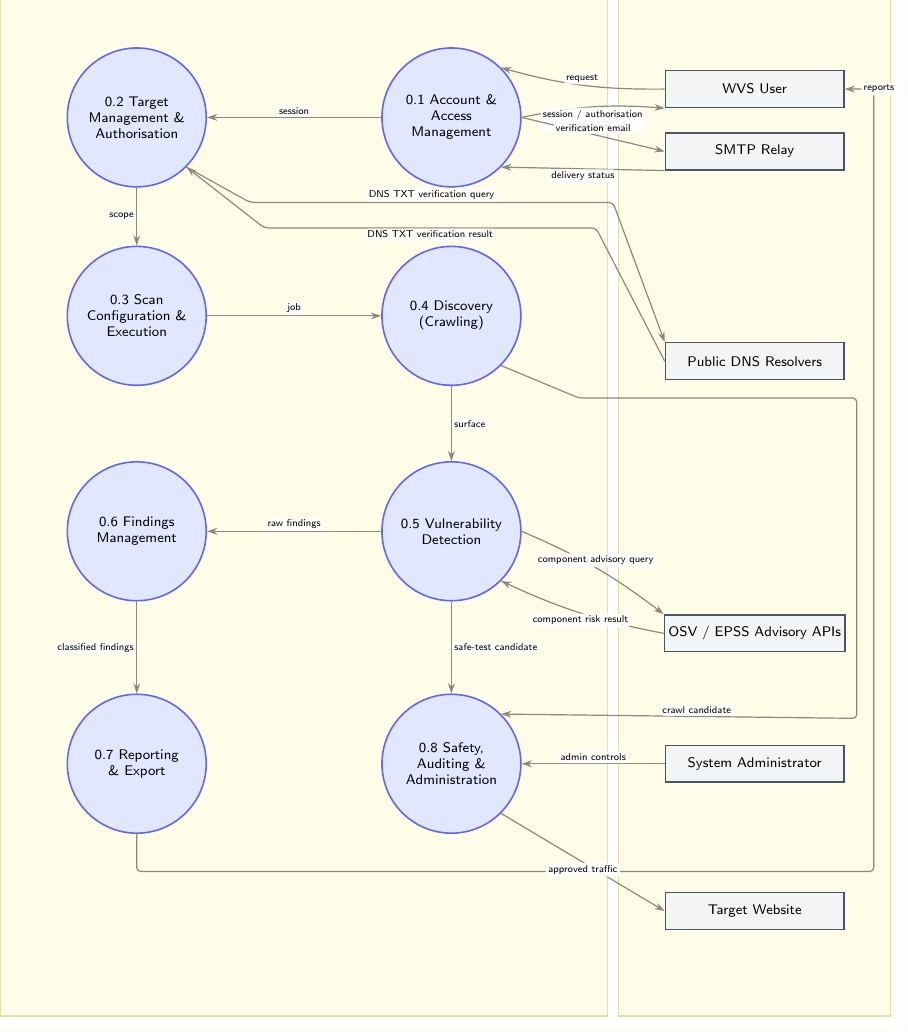
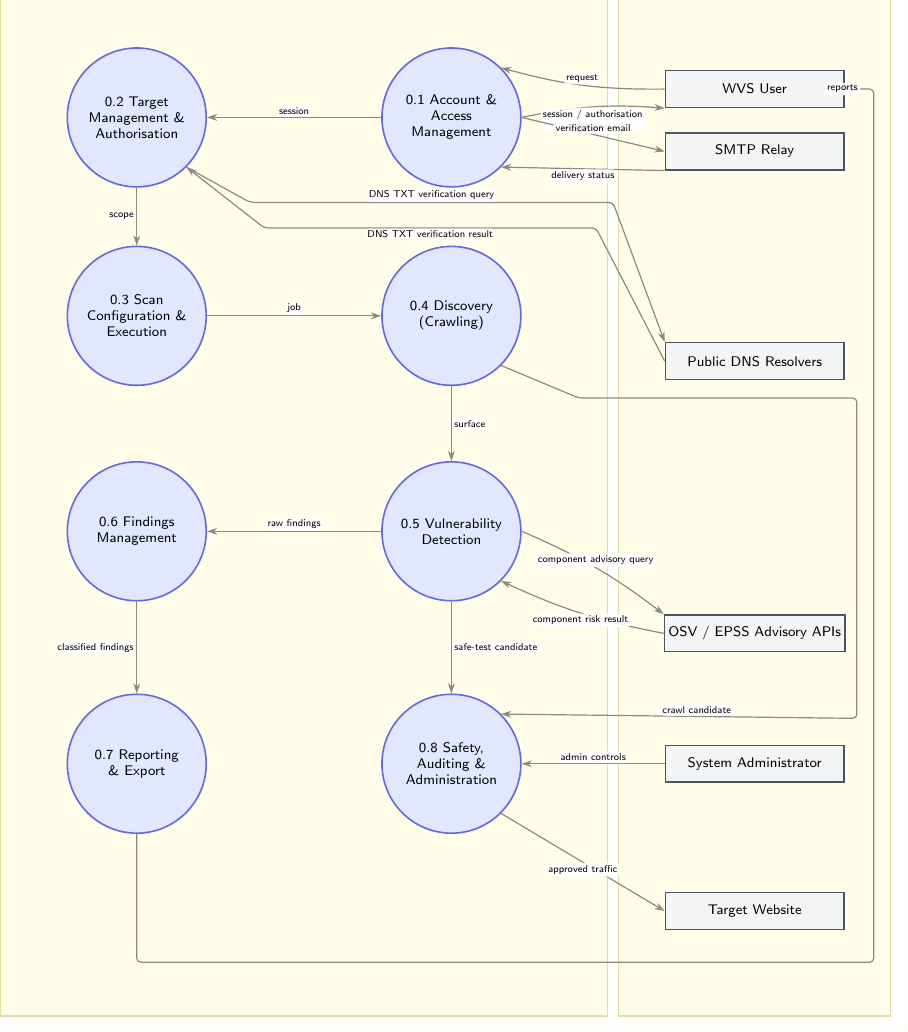
Before and after one commit to ksacheth/software-engineering, a LaTeX document (docs/mermaid/level-1-layout.tex): part of the page, cut so that both start at the same text. Compiled offline with pdfLaTeX.

Commit message:
docs(dfd): route reports flow within entities

```diff
--- a/docs/mermaid/level-1-layout.tex
+++ b/docs/mermaid/level-1-layout.tex
@@ -94,8 +94,8 @@
   \draw[flow] (p01.east) to[bend left=8]
     node[flowlabel,below] {session / authorisation\\decision} (user.south west);
   \draw[flow]
-    (p07.south) -- (2.55,2.75) -- (15.55,2.75) -- (15.55,16.55)
-    -- node[flowlabel,right,pos=0.45] {reports} (user.east);
+    (p07.south) -- (2.55,1.15) -- (15.55,1.15) -- (15.55,16.55)
+    -- node[flowlabel,left,pos=0.45] {reports} (user.east);
 
   % Scope Guard and safety routing.
   \draw[flow]
```
Also changed, not shown: docs/Website_Vulnerability_Scanner_DFD_Report.pdf, docs/mermaid/png/level-1.png, output/pdf/website-vulnerability-scanner-dfd.pdf, 1 other file.
